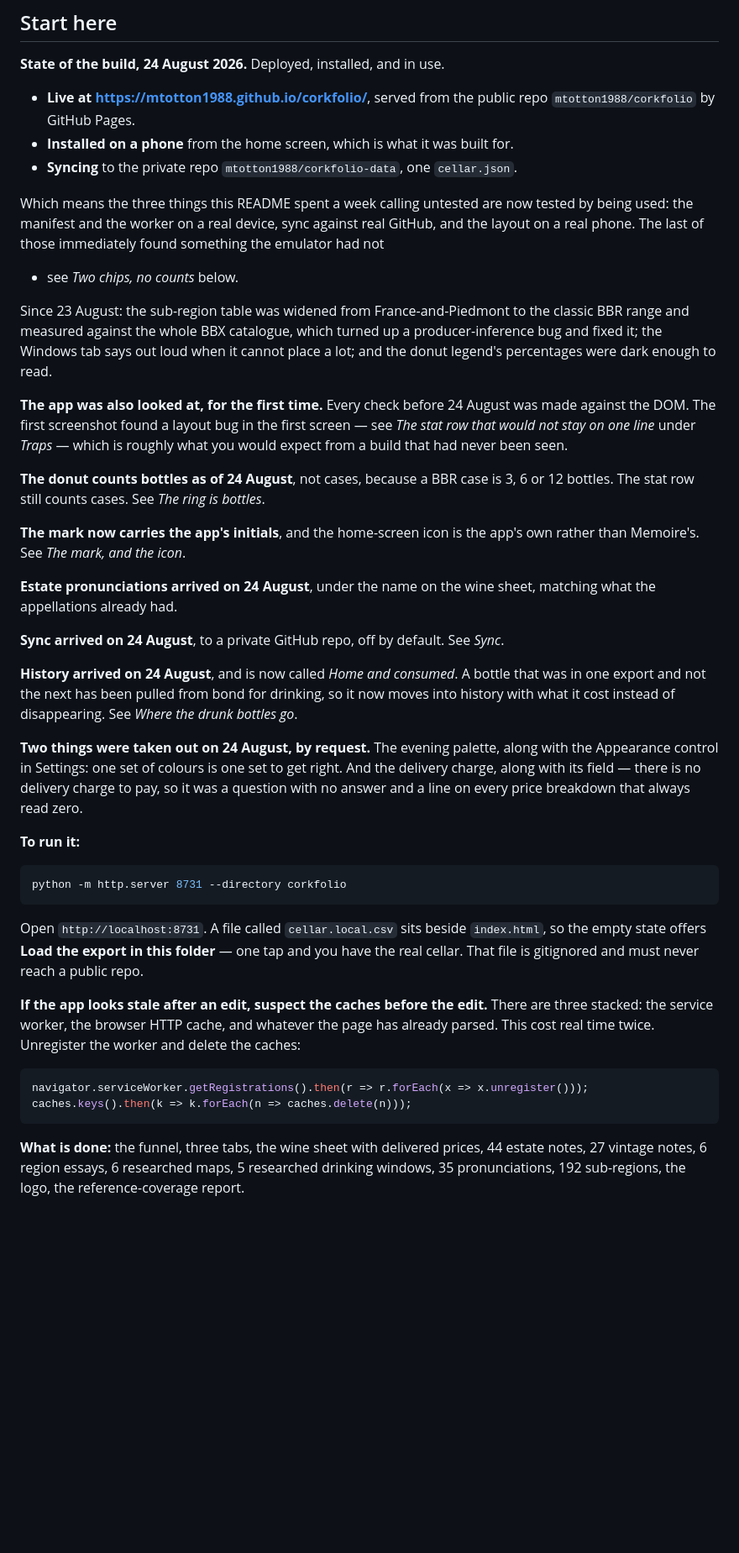
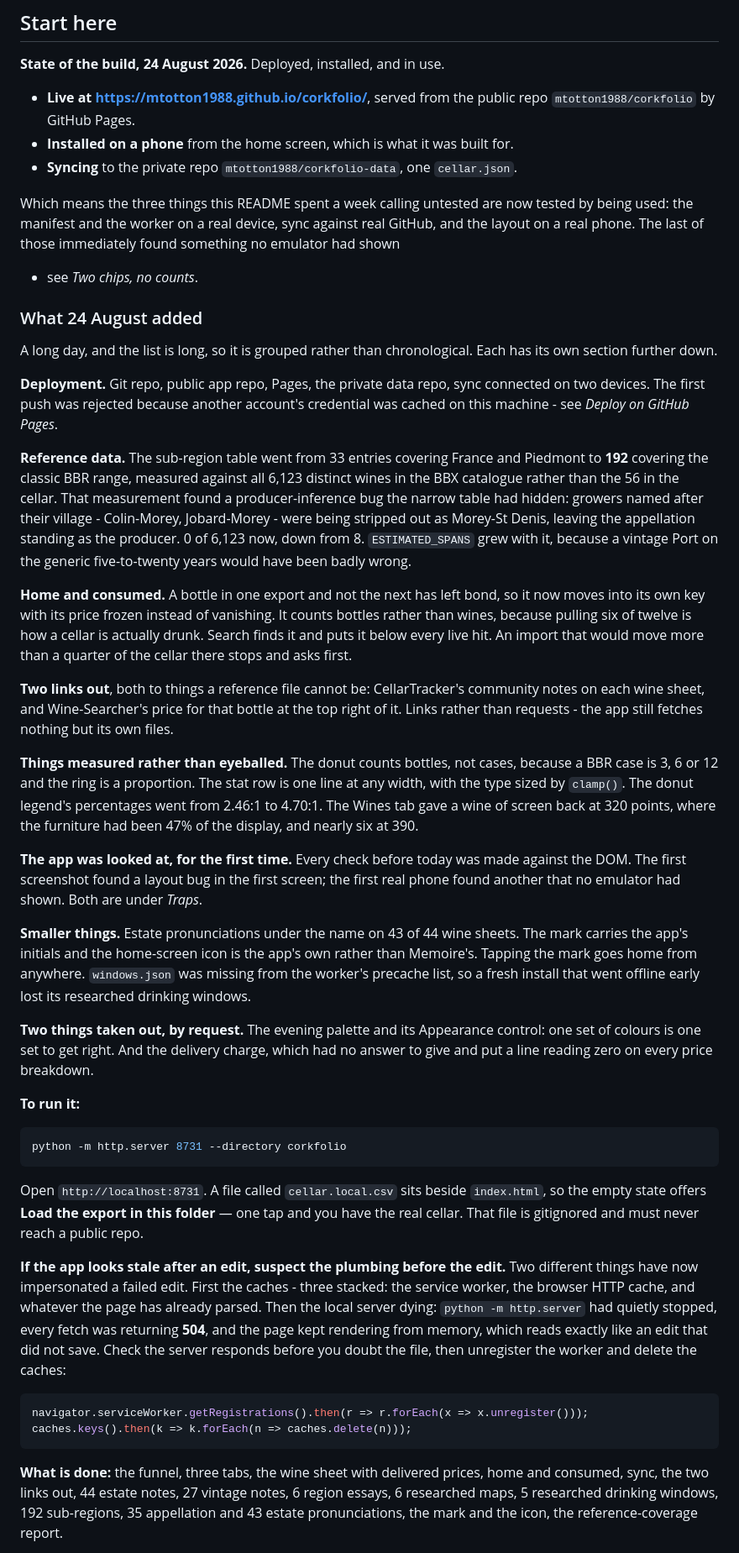
Before and after one commit to mtotton1988/corkfolio, a Markdown page: README.md, the part around one of its changes. Shown at 84% size. Drawn GitHub-style; blank space fills up the shorter version.

Commit message:
README: consolidate the day into one state-of-build
Eight separate 'arrived on 24 August' paragraphs had accreted through the day,
one per change, which is a changelog rather than a handover. Grouped into one
section instead: deployment, reference data, home and consumed, the two links
out, what was measured, what looking at the screen found, and what came out.

Also removes the last stale claims - nothing tested on a phone, no git repo -
adds the dead local server as the second thing to suspect when an edit looks
like it did not save, and points a next session at notes, which is the one
part of the app with a fixed shape and nothing writing to it.

````diff
--- a/README.md
+++ b/README.md
@@ -15,38 +15,56 @@ See what you have, and learn about it.
 
 Which means the three things this README spent a week calling untested are now tested by
 being used: the manifest and the worker on a real device, sync against real GitHub, and the
-layout on a real phone. The last of those immediately found something the emulator had not
-- see *Two chips, no counts* below.
+layout on a real phone. The last of those immediately found something no emulator had shown
+- see *Two chips, no counts*.
 
-Since 23 August: the sub-region table was widened from France-and-Piedmont to the
-classic BBR range and measured against the whole BBX catalogue, which turned up a
-producer-inference bug and fixed it; the Windows tab says out loud when it cannot place
-a lot; and the donut legend's percentages were dark enough to read.
+### What 24 August added
 
-**The app was also looked at, for the first time.** Every check before 24 August was made
-against the DOM. The first screenshot found a layout bug in the first screen — see *The
-stat row that would not stay on one line* under *Traps* — which is roughly what you would
-expect from a build that had never been seen.
+A long day, and the list is long, so it is grouped rather than chronological. Each has its
+own section further down.
 
-**The donut counts bottles as of 24 August**, not cases, because a BBR case is 3, 6 or 12
-bottles. The stat row still counts cases. See *The ring is bottles*.
+**Deployment.** Git repo, public app repo, Pages, the private data repo, sync connected on
+two devices. The first push was rejected because another account's credential was cached on
+this machine - see *Deploy on GitHub Pages*.
 
-**The mark now carries the app's initials**, and the home-screen icon is the app's own
-rather than Memoire's. See *The mark, and the icon*.
+**Reference data.** The sub-region table went from 33 entries covering France and Piedmont
+to **192** covering the classic BBR range, measured against all 6,123 distinct wines in the
+BBX catalogue rather than the 56 in the cellar. That measurement found a producer-inference
+bug the narrow table had hidden: growers named after their village - Colin-Morey,
+Jobard-Morey - were being stripped out as Morey-St Denis, leaving the appellation standing
+as the producer. 0 of 6,123 now, down from 8. `ESTIMATED_SPANS` grew with it, because a
+vintage Port on the generic five-to-twenty years would have been badly wrong.
 
-**Estate pronunciations arrived on 24 August**, under the name on the wine sheet, matching
-what the appellations already had.
+**Home and consumed.** A bottle in one export and not the next has left bond, so it now
+moves into its own key with its price frozen instead of vanishing. It counts bottles rather
+than wines, because pulling six of twelve is how a cellar is actually drunk. Search finds it
+and puts it below every live hit. An import that would move more than a quarter of the
+cellar there stops and asks first.
 
-**Sync arrived on 24 August**, to a private GitHub repo, off by default. See *Sync*.
+**Two links out**, both to things a reference file cannot be: CellarTracker's community
+notes on each wine sheet, and Wine-Searcher's price for that bottle at the top right of it.
+Links rather than requests - the app still fetches nothing but its own files.
 
-**History arrived on 24 August**, and is now called *Home and consumed*. A bottle that was in one export and not the next has been
-pulled from bond for drinking, so it now moves into history with what it cost instead of
-disappearing. See *Where the drunk bottles go*.
+**Things measured rather than eyeballed.** The donut counts bottles, not cases, because a
+BBR case is 3, 6 or 12 and the ring is a proportion. The stat row is one line at any width,
+with the type sized by `clamp()`. The donut legend's percentages went from 2.46:1 to 4.70:1.
+The Wines tab
+gave a wine of screen back at 320 points, where the furniture had been 47% of the display,
+and nearly six at 390.
 
-**Two things were taken out on 24 August, by request.** The evening palette, along with the
-Appearance control in Settings: one set of colours is one set to get right. And the delivery
-charge, along with its field — there is no delivery charge to pay, so it was a question with
-no answer and a line on every price breakdown that always read zero.
+**The app was looked at, for the first time.** Every check before today was made against the
+DOM. The first screenshot found a layout bug in the first screen; the first real phone found
+another that no emulator had shown. Both are under *Traps*.
+
+**Smaller things.** Estate pronunciations under the name on 43 of 44 wine sheets. The mark
+carries the app's initials and the home-screen icon is the app's own rather than Memoire's.
+Tapping the mark goes home from anywhere. `windows.json` was missing from the worker's
+precache list, so a fresh install that went offline early lost its researched drinking
+windows.
+
+**Two things taken out, by request.** The evening palette and its Appearance control: one
+set of colours is one set to get right. And the delivery charge, which had no answer to
+give and put a line reading zero on every price breakdown.
 
 **To run it:**
 
@@ -58,16 +76,21 @@ Open `http://localhost:8731`. A file called `cellar.local.csv` sits beside `inde
 so the empty state offers **Load the export in this folder** — one tap and you have the
 real cellar. That file is gitignored and must never reach a public repo.
 
-**If the app looks stale after an edit, suspect the caches before the edit.** There are
-three stacked: the service worker, the browser HTTP cache, and whatever the page has
-already parsed. This cost real time twice. Unregister the worker and delete the caches:
+**If the app looks stale after an edit, suspect the plumbing before the edit.** Two
+different things have now impersonated a failed edit. First the caches - three stacked: the
+service worker, the browser HTTP cache, and whatever the page has already parsed. Then the
+local server dying: `python -m http.server` had quietly stopped, every fetch was returning
+**504**, and the page kept rendering from memory, which reads exactly like an edit that did
+not save. Check the server responds before you doubt the file, then unregister the worker
+and delete the caches:
 
 ```javascript
 navigator.serviceWorker.getRegistrations().then(r => r.forEach(x => x.unregister()));
 caches.keys().then(k => k.forEach(n => caches.delete(n)));
 ```
 
-**What is done:** the funnel, three tabs, the wine sheet with delivered prices, 44 estate
-notes, 27 vintage notes, 6 region essays, 6 researched maps, 5 researched drinking
-windows, 35 pronunciations, 192 sub-regions, the logo, the reference-coverage report.
+**What is done:** the funnel, three tabs, the wine sheet with delivered prices, home and
+consumed, sync, the two links out, 44 estate notes, 27 vintage notes, 6 region essays, 6
+researched maps, 5 researched drinking windows, 192 sub-regions, 35 appellation and 43
+estate pronunciations, the mark and the icon, the reference-coverage report.
 
````
Also changed, not shown: other parts of README.md (+11 -3 lines).
